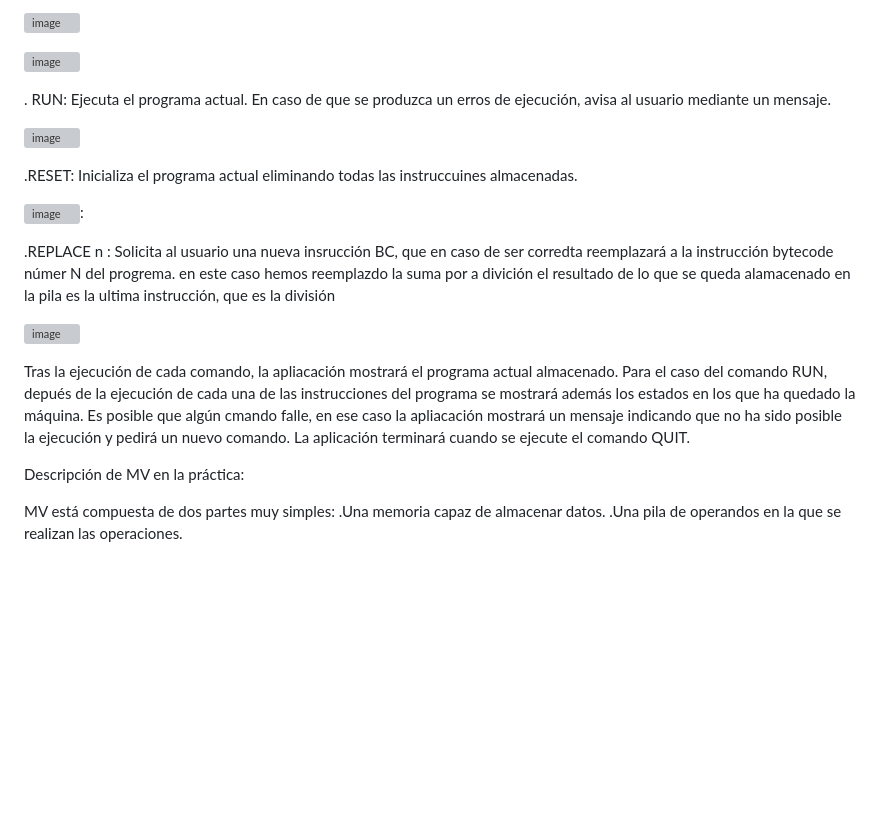
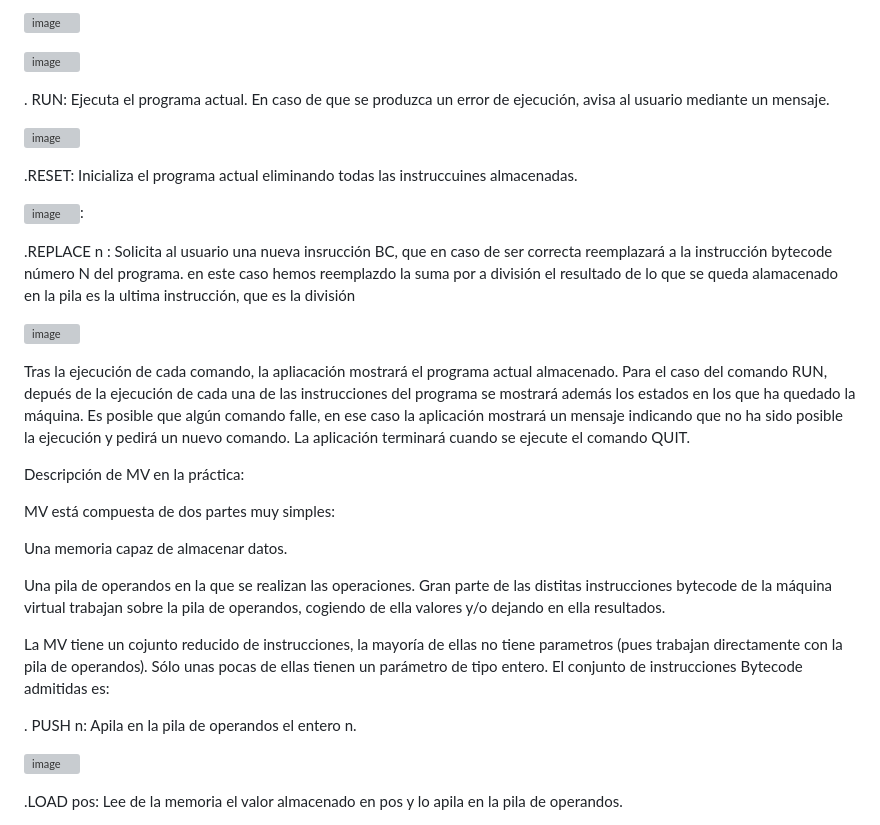
Before and after one commit to mayrabpi/Proyecto_Maquina_Virtual, a Markdown page: README.md, the part around the change printed below. GitHub-like rendering; blank space fills up the shorter version; grey boxes are pictures that could not be loaded.

```diff
--- a/README.md
+++ b/README.md
@@ -25,7 +25,7 @@ Al arrancar la aplicación, se iniciarán todas las estructuras de la MV  y se r
 ![image](https://github.com/mayrabpi/proyecto_Maquina_Virtual/assets/145108717/920d00de-9543-425b-af76-2f1b6b7747c7)
 
 
-. RUN: Ejecuta el programa actual. En caso de que se produzca un erros de ejecución, avisa al usuario mediante un mensaje.
+. RUN: Ejecuta el programa actual. En caso de que se produzca un error de ejecución, avisa al usuario mediante un mensaje.
 
 
 ![image](https://github.com/mayrabpi/proyecto_Maquina_Virtual/assets/145108717/73415c71-6012-4181-a28f-e34ba22bc8b0)
@@ -38,16 +38,29 @@ Al arrancar la aplicación, se iniciarán todas las estructuras de la MV  y se r
 ![image](https://github.com/mayrabpi/proyecto_Maquina_Virtual/assets/145108717/1c885f09-ed63-4c79-95d3-9a7501d0c01f):
 
 
-.REPLACE n : Solicita al usuario una nueva insrucción BC, que en caso de ser corredta reemplazará a la instrucción bytecode númer N del progrema. en este caso hemos reemplazdo la suma por a divición el resultado de lo que se queda alamacenado en la pila es la ultima instrucción, que es la división
+.REPLACE n : Solicita al usuario una nueva insrucción BC, que en caso de ser correcta reemplazará a la instrucción bytecode número N del programa. en este caso hemos reemplazdo la suma por a división el resultado de lo que se queda alamacenado en la pila es la ultima instrucción, que es la división
 
 
 ![image](https://github.com/mayrabpi/proyecto_Maquina_Virtual/assets/145108717/91f3044d-2f6c-4759-852a-9c3cc7050265)
 
 
-Tras la ejecución de cada comando, la apliacación mostrará el programa actual almacenado. Para el caso del comando RUN,  depués de la ejecución de cada una de las instrucciones del programa se mostrará además los estados en los que ha quedado la máquina. Es posible que algún cmando falle, en ese caso la apliacación mostrará un mensaje indicando que no ha sido posible la ejecución y pedirá un nuevo comando. La aplicación terminará cuando se ejecute el comando QUIT.
+Tras la ejecución de cada comando, la apliacación mostrará el programa actual almacenado. Para el caso del comando RUN,  depués de la ejecución de cada una de las instrucciones del programa se mostrará además los estados en los que ha quedado la máquina. Es posible que algún comando falle, en ese caso la aplicación mostrará un mensaje indicando que no ha sido posible la ejecución y pedirá un nuevo comando. La aplicación terminará cuando se ejecute el comando QUIT.
 
 Descripción de MV en la práctica:
 
 MV está compuesta de dos partes muy simples:
-.Una memoria capaz de almacenar datos.
-.Una pila de operandos en la que se realizan las operaciones.
+
+Una memoria capaz de almacenar datos.
+
+Una pila de operandos en la que se realizan las operaciones. Gran parte de las distitas instrucciones bytecode de la máquina virtual trabajan sobre la pila de operandos, cogiendo de ella valores y/o dejando en ella resultados.
+
+La MV tiene un cojunto reducido de instrucciones, la mayoría de ellas no tiene parametros (pues trabajan directamente con la pila de operandos). Sólo unas pocas de ellas tienen un parámetro de tipo entero. El conjunto de instrucciones Bytecode admitidas es:
+
+
+. PUSH n: Apila en la pila de operandos el entero n.
+
+![image](https://github.com/mayrabpi/proyecto_Maquina_Virtual/assets/145108717/8ae4be94-94d5-4f27-a96f-d62c96b36313)
+
+.LOAD pos: Lee de la memoria el valor almacenado en pos y lo apila en la pila de operandos.
+
+
```
Also changed, not shown: other parts of README.md (+7 -0 lines).
